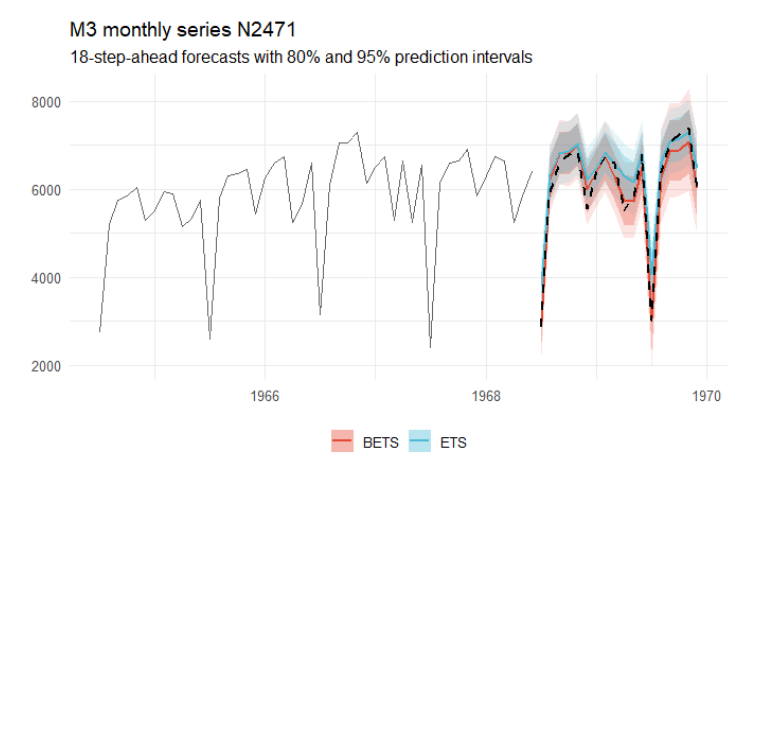
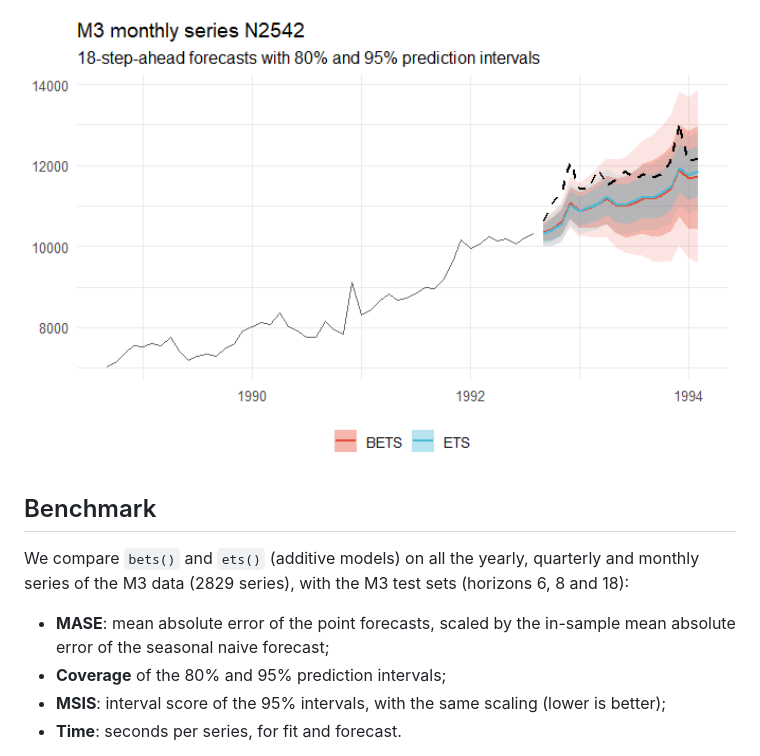
Before and after one commit to LorenzoZambon/BayesETS, a Markdown page: README.md, the part around the change printed below. Rendered like a GitHub page; pictures changed too: man/figures/README-plot-1.png; blank space fills up the shorter version.

```diff
--- a/README.md
+++ b/README.md
@@ -155,2 +204,16 @@ models (80% and 95% prediction intervals) and the observed test set
 
 <img src="man/figures/README-plot-1.png" alt="" width="100%" />
+
+## Benchmark
+
+We compare `bets()` and `ets()` (additive models) on all the yearly,
+quarterly and monthly series of the M3 data (2829 series), with the M3
+test sets (horizons 6, 8 and 18):
+
+- **MASE**: mean absolute error of the point forecasts, scaled by the
+  in-sample mean absolute error of the seasonal naive forecast;
+- **Coverage** of the 80% and 95% prediction intervals;
+- **MSIS**: interval score of the 95% intervals, with the same scaling
+  (lower is better);
+- **Time**: seconds per series, for fit and forecast.
+
```
Also changed, not shown: other parts of README.md (+135 -65 lines), 4 other files.
